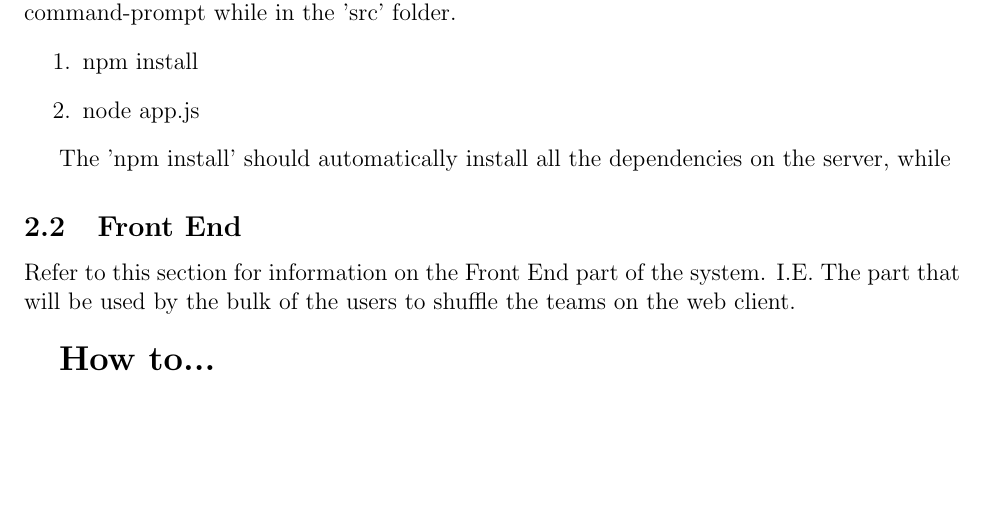
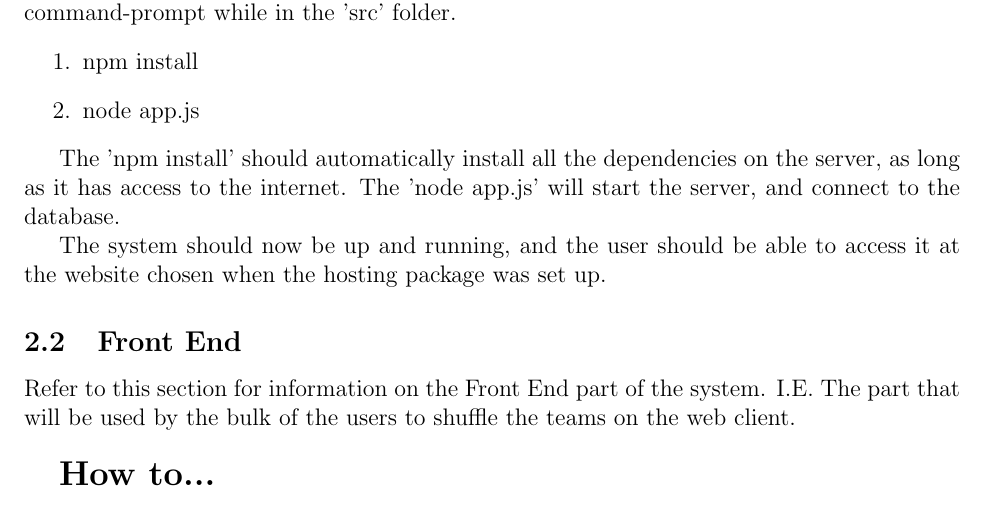
Before and after one commit to DianMarx/STORM, a LaTeX document (Documentation/User Manual/UserManual.tex, which reads Documentation/User Manual/GettingStarted/BackEnd.tex): part of page 5 of 8, cut so that both start at the same text, the shorter picture padded with empty space. Compiled offline with pdfLaTeX.

Commit message:
Update User Manual

```diff
--- a/Documentation/User Manual/GettingStarted/BackEnd.tex
+++ b/Documentation/User Manual/GettingStarted/BackEnd.tex
@@ -4,4 +4,7 @@ After the packages refered to in section 1.3.1 have been installed, run the foll
 \item node app.js
 \end{enumerate}
 
-The 'npm install' should automatically install all the dependencies on the server, while
+The 'npm install' should automatically install all the dependencies on the server, as long as it has access to the internet.
+The 'node app.js' will start the server, and connect to the database.
+
+The system should now be up and running, and the user should be able to access it at the website chosen when the hosting package was set up.
```
